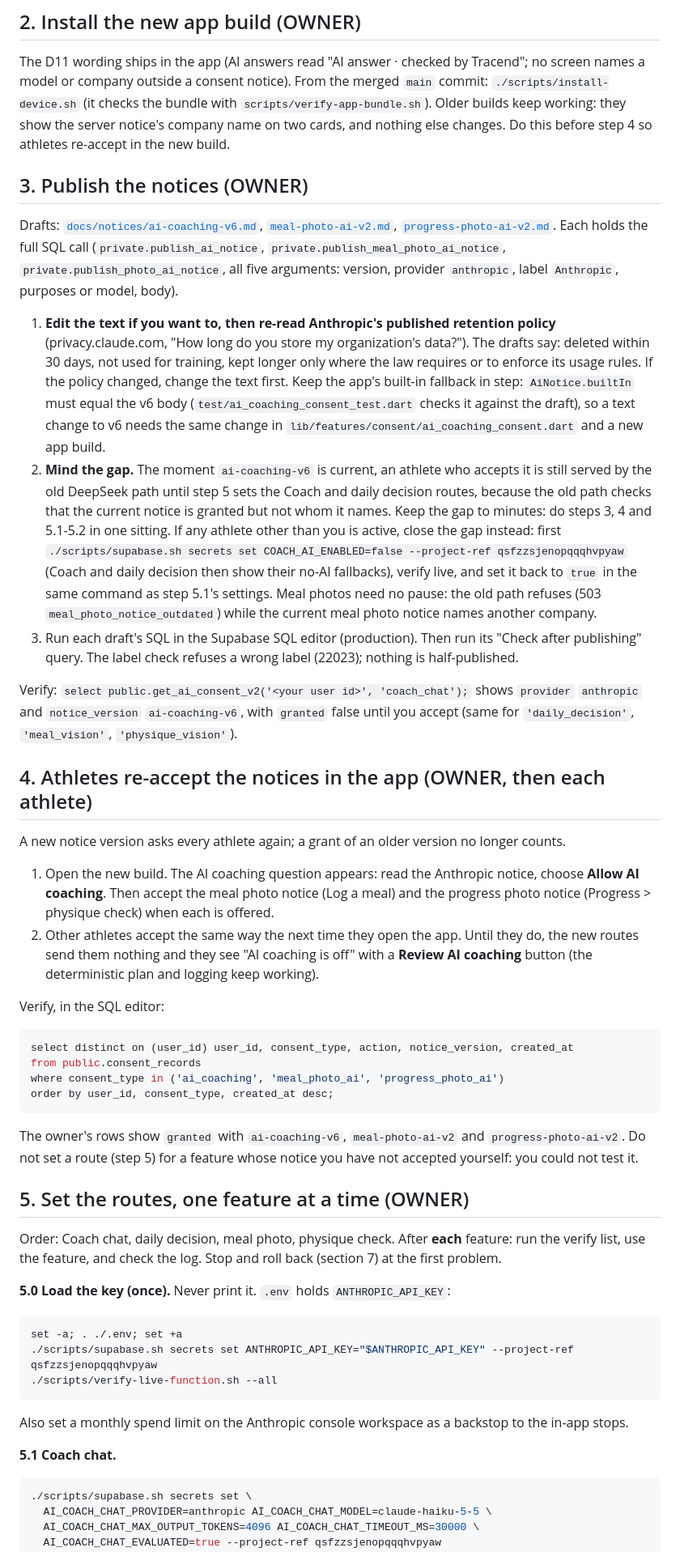
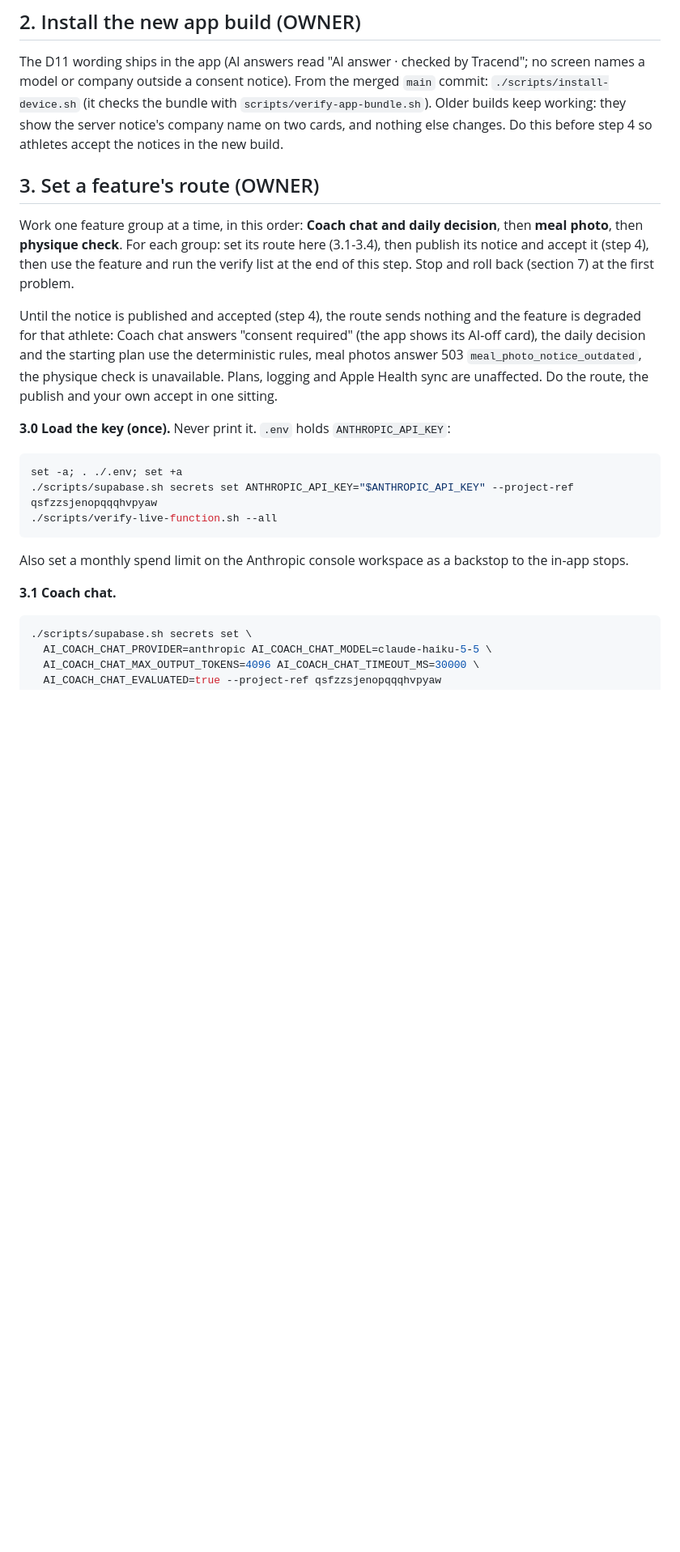
Before and after one commit to PurnaJear06/Tracend, a Markdown page: docs/runbooks/phase2-claude-cutover.md, the part around one of its changes. Shown at 81% size. Drawn GitHub-style; blank space fills up the shorter version.

````diff
--- a/docs/runbooks/phase2-claude-cutover.md
+++ b/docs/runbooks/phase2-claude-cutover.md
@@ -60,67 +77,22 @@ The D11 wording ships in the app (AI answers read "AI answer · checked by Trace
 model or company outside a consent notice). From the merged `main` commit:
 `./scripts/install-device.sh` (it checks the bundle with `scripts/verify-app-bundle.sh`). Older
 builds keep working: they show the server notice's company name on two cards, and nothing else
-changes. Do this before step 4 so athletes re-accept in the new build.
+changes. Do this before step 4 so athletes accept the notices in the new build.
 
-## 3. Publish the notices (OWNER)
+## 3. Set a feature's route (OWNER)
 
-Drafts: [`docs/notices/ai-coaching-v6.md`](../notices/ai-coaching-v6.md),
-[`meal-photo-ai-v2.md`](../notices/meal-photo-ai-v2.md),
-[`progress-photo-ai-v2.md`](../notices/progress-photo-ai-v2.md). Each holds the full SQL call
-(`private.publish_ai_notice`, `private.publish_meal_photo_ai_notice`,
-`private.publish_photo_ai_notice`, all five arguments: version, provider `anthropic`, label
-`Anthropic`, purposes or model, body).
+Work one feature group at a time, in this order: **Coach chat and daily decision**, then **meal
+photo**, then **physique check**. For each group: set its route here (3.1-3.4), then publish its
+notice and accept it (step 4), then use the feature and run the verify list at the end of this
+step. Stop and roll back (section 7) at the first problem.
 
-1. **Edit the text if you want to, then re-read Anthropic's published retention policy**
-   (privacy.claude.com, "How long do you store my organization's data?"). The drafts say: deleted
-   within 30 days, not used for training, kept longer only where the law requires or to enforce its
-   usage rules. If the policy changed, change the text first. Keep the app's built-in fallback in
-   step: `AiNotice.builtIn` must equal the v6 body (`test/ai_coaching_consent_test.dart` checks it
-   against the draft), so a text change to v6 needs the same change in
-   `lib/features/consent/ai_coaching_consent.dart` and a new app build.
-2. **Mind the gap.** The moment `ai-coaching-v6` is current, an athlete who accepts it is still
-   served by the old DeepSeek path until step 5 sets the Coach and daily decision routes, because
-   the old path checks that the current notice is granted but not whom it names. Keep the gap to
-   minutes: do steps 3, 4 and 5.1-5.2 in one sitting. If any athlete other than you is active, close
-   the gap instead: first `./scripts/supabase.sh secrets set COACH_AI_ENABLED=false --project-ref
-   qsfzzsjenopqqqhvpyaw` (Coach and daily decision then show their no-AI fallbacks), verify live,
-   and set it back to `true` in the same command as step 5.1's settings. Meal photos need no pause:
-   the old path refuses (503 `meal_photo_notice_outdated`) while the current meal photo notice names
-   another company.
-3. Run each draft's SQL in the Supabase SQL editor (production). Then run its "Check after
-   publishing" query. The label check refuses a wrong label (22023); nothing is half-published.
+Until the notice is published and accepted (step 4), the route sends nothing and the feature is
+degraded for that athlete: Coach chat answers "consent required" (the app shows its AI-off card),
+the daily decision and the starting plan use the deterministic rules, meal photos answer 503
+`meal_photo_notice_outdated`, the physique check is unavailable. Plans, logging and Apple Health
+sync are unaffected. Do the route, the publish and your own accept in one sitting.
 
-Verify: `select public.get_ai_consent_v2('<your user id>', 'coach_chat');` shows `provider`
-`anthropic` and `notice_version` `ai-coaching-v6`, with `granted` false until you accept (same for
-`'daily_decision'`, `'meal_vision'`, `'physique_vision'`).
-
-## 4. Athletes re-accept the notices in the app (OWNER, then each athlete)
-
-A new notice version asks every athlete again; a grant of an older version no longer counts.
-1. Open the new build. The AI coaching question appears: read the Anthropic notice, choose **Allow
-   AI coaching**. Then accept the meal photo notice (Log a meal) and the progress photo notice
-   (Progress > physique check) when each is offered.
-2. Other athletes accept the same way the next time they open the app. Until they do, the new
-   routes send them nothing and they see "AI coaching is off" with a **Review AI coaching** button
-   (the deterministic plan and logging keep working).
-
-Verify, in the SQL editor:
-```sql
-select distinct on (user_id) user_id, consent_type, action, notice_version, created_at
-from public.consent_records
-where consent_type in ('ai_coaching', 'meal_photo_ai', 'progress_photo_ai')
-order by user_id, consent_type, created_at desc;
-```
-The owner's rows show `granted` with `ai-coaching-v6`, `meal-photo-ai-v2` and `progress-photo-ai-v2`.
-Do not set a route (step 5) for a feature whose notice you have not accepted yourself: you could not
-test it.
-
-## 5. Set the routes, one feature at a time (OWNER)
-
-Order: Coach chat, daily decision, meal photo, physique check. After **each** feature: run the verify
-list, use the feature, and check the log. Stop and roll back (section 7) at the first problem.
-
-**5.0 Load the key (once).** Never print it. `.env` holds `ANTHROPIC_API_KEY`:
+**3.0 Load the key (once).** Never print it. `.env` holds `ANTHROPIC_API_KEY`:
 ```sh
 set -a; . ./.env; set +a
 ./scripts/supabase.sh secrets set ANTHROPIC_API_KEY="$ANTHROPIC_API_KEY" --project-ref qsfzzsjenopqqqhvpyaw
@@ -128,7 +100,7 @@ set -a; . ./.env; set +a
 ```
 Also set a monthly spend limit on the Anthropic console workspace as a backstop to the in-app stops.
 
-**5.1 Coach chat.**
+**3.1 Coach chat.**
 ```sh
 ./scripts/supabase.sh secrets set \
   AI_COACH_CHAT_PROVIDER=anthropic AI_COACH_CHAT_MODEL=claude-haiku-5-5 \
````
Also changed, not shown: other parts of docs/runbooks/phase2-claude-cutover.md (+136 -42 lines), docs/AI_SAFETY_SPEC.md (+16 -15 lines), docs/handoff/ai-gateway.md (+16 -7 lines).
